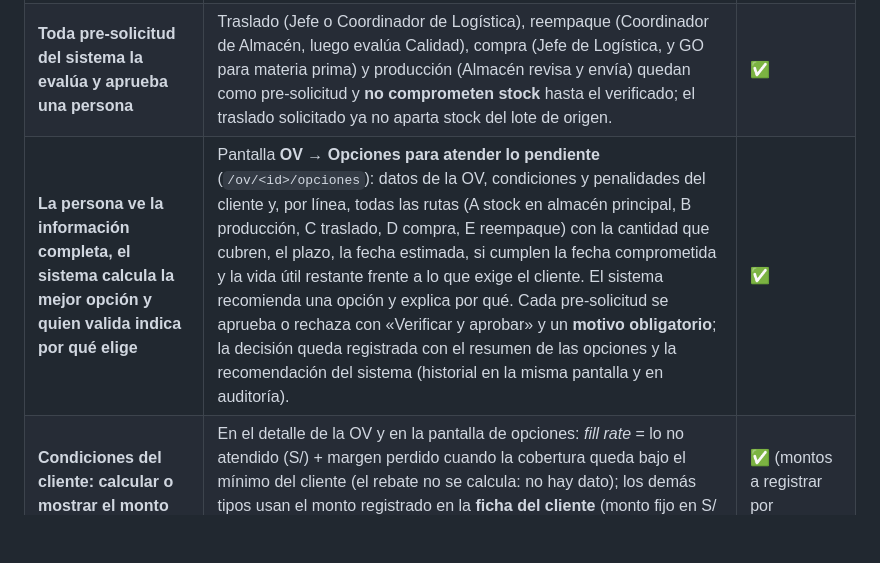
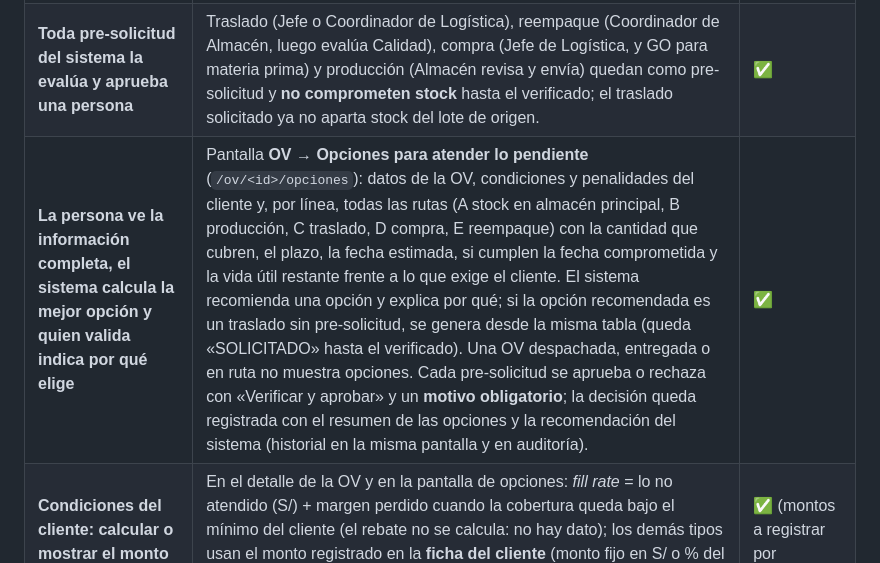
Before and after one commit to Sedano21/Proyecto, a Markdown page: docs/14_DECISIONES_13OCT_PARTE3_Y_OBSERVACIONES_DEMO.md, the part around the change. Rendered like a GitHub page; blank space fills up the shorter version.

Commit message:
Doc 14 §6: generación de la pre-solicitud recomendada desde el panel
Co-Authored-By: Claude Opus 5.5 <noreply@anthropic.com>
Claude-Session: https://claude.ai/code/session_01HVPsfwNnHKxeuamznQnmVN

```diff
--- a/docs/14_DECISIONES_13OCT_PARTE3_Y_OBSERVACIONES_DEMO.md
+++ b/docs/14_DECISIONES_13OCT_PARTE3_Y_OBSERVACIONES_DEMO.md
@@ -116,7 +116,7 @@ marcados como tales.
 |---|---|---|
 | **OV detenida por precio no reserva** hasta que el Coordinador o Jefe Comercial la apruebe | La OV queda «POR APROBAR»: no aparta stock ni genera pre-solicitudes; muestra la cobertura proyectada. Al aprobar el precio se evalúa y reserva. | ✅ |
 | **Toda pre-solicitud del sistema la evalúa y aprueba una persona** | Traslado (Jefe o Coordinador de Logística), reempaque (Coordinador de Almacén, luego evalúa Calidad), compra (Jefe de Logística, y GO para materia prima) y producción (Almacén revisa y envía) quedan como pre-solicitud y **no comprometen stock** hasta el verificado; el traslado solicitado ya no aparta stock del lote de origen. | ✅ |
-| **La persona ve la información completa, el sistema calcula la mejor opción y quien valida indica por qué elige** | Pantalla **OV → Opciones para atender lo pendiente** (`/ov/<id>/opciones`): datos de la OV, condiciones y penalidades del cliente y, por línea, todas las rutas (A stock en almacén principal, B producción, C traslado, D compra, E reempaque) con la cantidad que cubren, el plazo, la fecha estimada, si cumplen la fecha comprometida y la vida útil restante frente a lo que exige el cliente. El sistema recomienda una opción y explica por qué. Cada pre-solicitud se aprueba o rechaza con «Verificar y aprobar» y un **motivo obligatorio**; la decisión queda registrada con el resumen de las opciones y la recomendación del sistema (historial en la misma pantalla y en auditoría). | ✅ |
+| **La persona ve la información completa, el sistema calcula la mejor opción y quien valida indica por qué elige** | Pantalla **OV → Opciones para atender lo pendiente** (`/ov/<id>/opciones`): datos de la OV, condiciones y penalidades del cliente y, por línea, todas las rutas (A stock en almacén principal, B producción, C traslado, D compra, E reempaque) con la cantidad que cubren, el plazo, la fecha estimada, si cumplen la fecha comprometida y la vida útil restante frente a lo que exige el cliente. El sistema recomienda una opción y explica por qué; si la opción recomendada es un traslado sin pre-solicitud, se genera desde la misma tabla (queda «SOLICITADO» hasta el verificado). Una OV despachada, entregada o en ruta no muestra opciones. Cada pre-solicitud se aprueba o rechaza con «Verificar y aprobar» y un **motivo obligatorio**; la decisión queda registrada con el resumen de las opciones y la recomendación del sistema (historial en la misma pantalla y en auditoría). | ✅ |
 | **Condiciones del cliente: calcular o mostrar el monto de la penalidad** | En el detalle de la OV y en la pantalla de opciones: *fill rate* = lo no atendido (S/) + margen perdido cuando la cobertura queda bajo el mínimo del cliente (el rebate no se calcula: no hay dato); los demás tipos usan el monto registrado en la **ficha del cliente** (monto fijo en S/ o % del monto de la OV). Si la lista del cliente no trae el monto, se indica «Monto no definido». | ✅ (montos a registrar por Comercial) |
 | **Vida útil restante del pedido** | En cada reserva del detalle de la OV y en cada opción: meses de vida útil restantes a la fecha comprometida y el mínimo que exige el cliente. | ✅ |
 | **Producto con su descripción completa** | El código del artículo va acompañado de su descripción en OV, opciones, traslados, reempaques, liquidaciones, certificados, precios, costos, importaciones, rutas, informes y formatos de Calidad. | ✅ |
```
